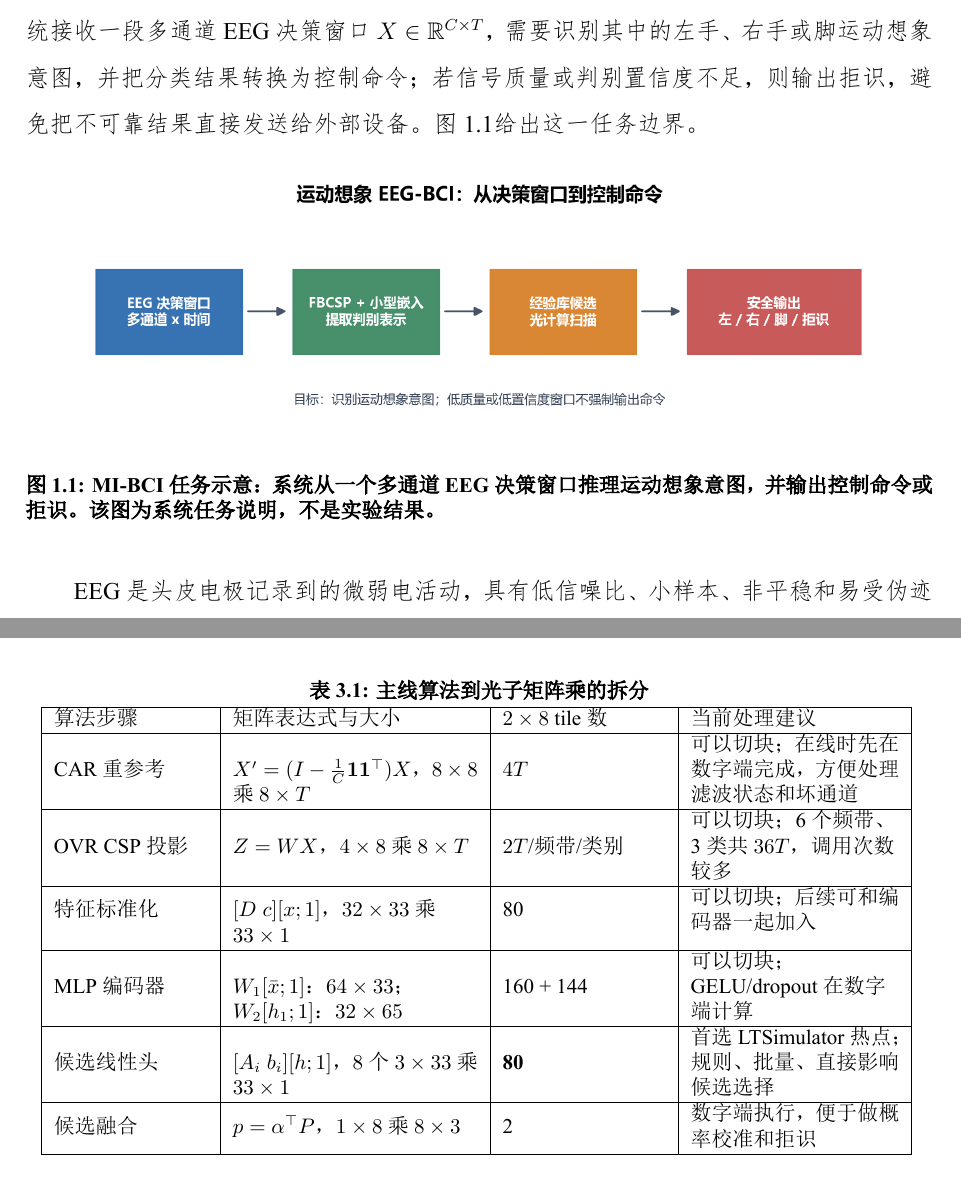
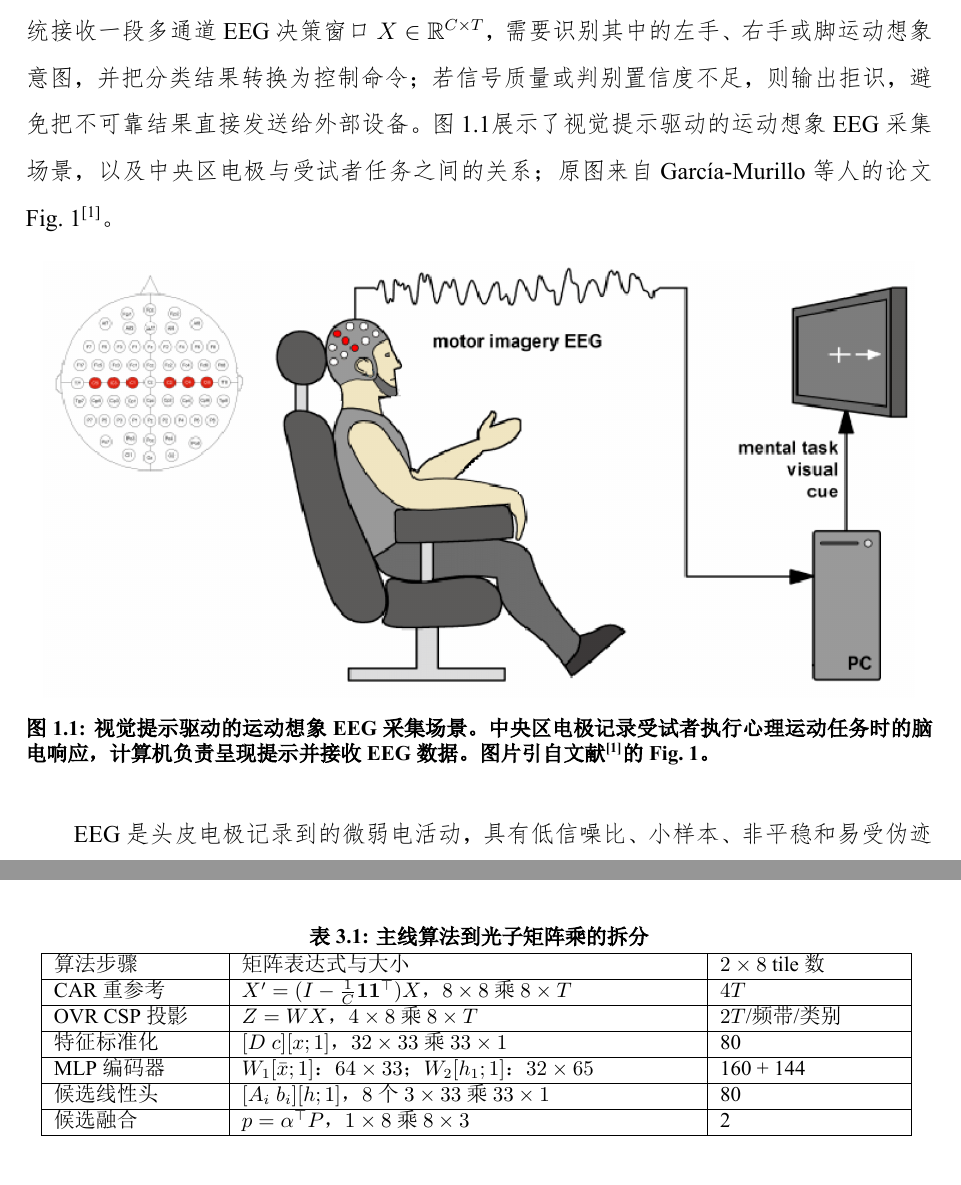
Before and after one commit to MDCGA/hybrid-photonic-mi-bci, a LaTeX thesis (report/template/competition_report.tex): two parts of pages 10 and 30 of 51 before the commit and two parts of pages 10 and 29 of 50 after it, joined at a grey line, cut so that both start at the same text. The pictures show the PDF file report/template/out-competition/competition_report.pdf that the author committed with the source.

Commit message:
增加了图片视觉提示驱动的运动想象 EEG 采集场景

```diff
--- a/report/template/competition_report.tex
+++ b/report/template/competition_report.tex
@@ -94,10 +94,10 @@ PPT/视频 & 系统流程、公开数据回放、候选扫描和拒识展示 \\
 
 \chapter{问题定义与方案概述}
 \section{运动想象 EEG-BCI 任务与信号挑战}
-运动想象（motor imagery，MI）指使用者只在脑中想象肢体动作而不真正运动。系统接收一段多通道 EEG 决策窗口 $X\in\mathbb{R}^{C\times T}$，需要识别其中的左手、右手或脚运动想象意图，并把分类结果转换为控制命令；若信号质量或判别置信度不足，则输出拒识，避免把不可靠结果直接发送给外部设备。图~\ref{fig:mi-task}给出这一任务边界。
+运动想象（motor imagery，MI）指使用者只在脑中想象肢体动作而不真正运动。系统接收一段多通道 EEG 决策窗口 $X\in\mathbb{R}^{C\times T}$，需要识别其中的左手、右手或脚运动想象意图，并把分类结果转换为控制命令；若信号质量或判别置信度不足，则输出拒识，避免把不可靠结果直接发送给外部设备。图~\ref{fig:mi-task}展示了视觉提示驱动的运动想象 EEG 采集场景，以及中央区电极与受试者任务之间的关系；原图来自 García-Murillo 等人的论文 Fig.~1\cite{diagnostics13061122}。
 \begin{figure}[H]\centering
-\includegraphics[width=0.92\linewidth]{competition/mi_bci_task_overview.png}
-\caption{MI-BCI 任务示意：系统从一个多通道 EEG 决策窗口推理运动想象意图，并输出控制命令或拒识。该图为系统任务说明，不是实验结果。}\label{fig:mi-task}
+\includegraphics[width=0.96\linewidth]{competition/mi_bci_task_diagnostics_fig1.png}
+\caption{视觉提示驱动的运动想象 EEG 采集场景。中央区电极记录受试者执行心理运动任务时的脑电响应，计算机负责呈现提示并接收 EEG 数据。\cite{diagnostics13061122}}\label{fig:mi-task}
 \end{figure}
 
 EEG 是头皮电极记录到的微弱电活动，具有低信噪比、小样本、非平稳和易受伪迹影响等特点。电极接触变化、眨眼、肌肉活动、工频干扰以及被试状态变化，都可能使同一任务在不同时段呈现不同分布。竞赛数据和实际校准数据通常又远少于图像、文本等任务的数据规模，因此模型不能只追求层数和参数量；它还需要可解释、对小样本稳定，并能明确处理坏窗口和会话漂移。
@@ -418,14 +418,14 @@ N_{\mathrm{tile}}=K\left\lceil\frac{M}{2}\right\rceil\left\lceil\frac{D+1}{8}\ri
 为了能复查光计算比例，我们不只看模块名称，而是逐个列出实际的线性计算。表~\ref{tab:matrix-split}给出主线单个窗口的拆分方式。``可映射'' 表示矩阵大小可以按 tile 切分；计入光计算时，需要有 LTSimulator 的调用、读回结果、量化配置和日志记录。
 \begin{table}[H]\centering\small
 \caption{主线算法到光子矩阵乘的拆分}\label{tab:matrix-split}
-\begin{tabularx}{0.96\linewidth}{|L{0.17\linewidth}|L{0.27\linewidth}|L{0.18\linewidth}|Y|}\hline
-算法步骤 & 矩阵表达式与大小 & $2\times8$ tile 数 & 当前处理建议 \\ \hline
-CAR 重参考 & $X'=(I-\frac1C\mathbf{1}\mathbf{1}^\top)X$，$8\times8$ 乘 $8\times T$ & $4T$ & 可以切块；在线时先在数字端完成，方便处理滤波状态和坏通道 \\ \hline
-OVR CSP 投影 & $Z=W X$，$4\times8$ 乘 $8\times T$ & $2T$/频带/类别 & 可以切块；6 个频带、3 类共 $36T$，调用次数较多 \\ \hline
-特征标准化 & $[D\;c][x;1]$，$32\times33$ 乘 $33\times1$ & 80 & 可以切块；后续可和编码器一起加入 \\ \hline
-MLP 编码器 & $W_1[\bar{x};1]$：$64\times33$；$W_2[h_1;1]$：$32\times65$ & 160 + 144 & 可以切块；GELU/dropout 在数字端计算 \\ \hline
-候选线性头 & $[A_i\;b_i][h;1]$，$8$ 个 $3\times33$ 乘 $33\times1$ & \textbf{80} & 首选 LTSimulator 热点；规则、批量、直接影响候选选择 \\ \hline
-候选融合 & $p=\alpha^\top P$，$1\times8$ 乘 $8\times3$ & 2 & 数字端执行，便于做概率校准和拒识 \\ \hline
+\begin{tabularx}{0.96\linewidth}{|L{0.18\linewidth}|L{0.50\linewidth}|Y|}\hline
+算法步骤 & 矩阵表达式与大小 & $2\times8$ tile 数 \\ \hline
+CAR 重参考 & $X'=(I-\frac1C\mathbf{1}\mathbf{1}^\top)X$，$8\times8$ 乘 $8\times T$ & $4T$ \\ \hline
+OVR CSP 投影 & $Z=W X$，$4\times8$ 乘 $8\times T$ & $2T$/频带/类别 \\ \hline
+特征标准化 & $[D\;c][x;1]$，$32\times33$ 乘 $33\times1$ & 80 \\ \hline
+MLP 编码器 & $W_1[\bar{x};1]$：$64\times33$；$W_2[h_1;1]$：$32\times65$ & 160 + 144 \\ \hline
+候选线性头 & $[A_i\;b_i][h;1]$，$8$ 个 $3\times33$ 乘 $33\times1$ & 80  \\ \hline
+候选融合 & $p=\alpha^\top P$，$1\times8$ 乘 $8\times3$ & 2 \\ \hline
 \end{tabularx}
 \end{table}
 
```
Also changed, not shown: report/log/2026-07-14_technical_document.md (+14 -0 lines), report/template/competition_report.bib (+12 -0 lines), report/template/figure/competition/mi_bci_task_diagnostics_fig1.png (added), report/template/out-competition/competition_report.bbl, report/template/out-competition/competition_report.pdf, 9 other files.
